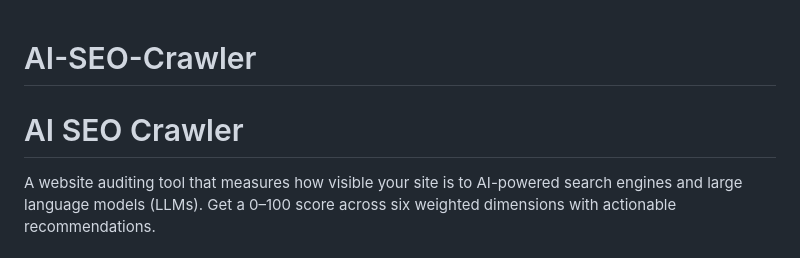
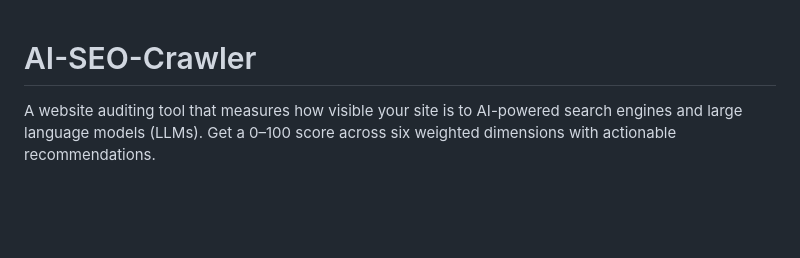
Before and after one commit to Kushagrai/AI-SEO-Crawler, a Markdown page: README.md, the part around the change. Rendered like a GitHub page; blank space fills up the shorter version.

```diff
--- a/README.md
+++ b/README.md
@@ -1,5 +1,4 @@
 # AI-SEO-Crawler
-# AI SEO Crawler
 
 A website auditing tool that measures how visible your site is to AI-powered search engines and large language models (LLMs). Get a 0–100 score across six weighted dimensions with actionable recommendations.
 
```
